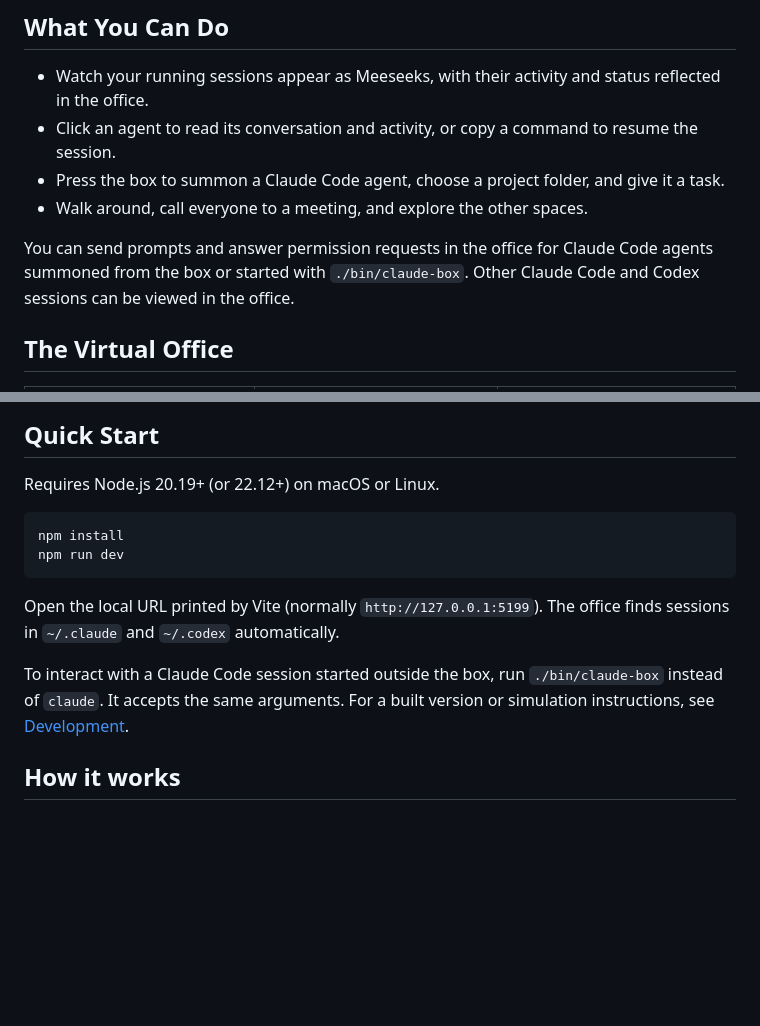
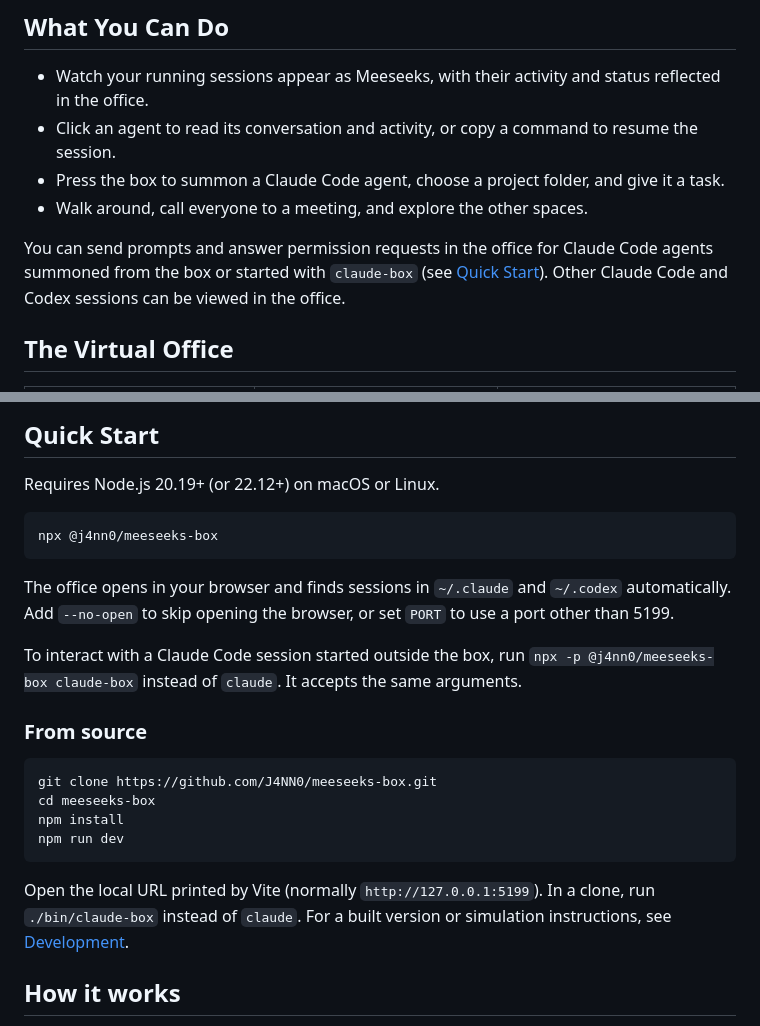
Before and after one commit to J4NN0/meeseeks-box, a Markdown page: README.md, 2 parts joined by grey strips. Drawn GitHub-style; blank space fills up the shorter version.

````diff
--- a/README.md
+++ b/README.md
@@ -11,7 +11,7 @@ A cartoon 3D office for your Claude Code and Codex sessions. Running agents appe
 - Press the box to summon a Claude Code agent, choose a project folder, and give it a task.
 - Walk around, call everyone to a meeting, and explore the other spaces.
 
-You can send prompts and answer permission requests in the office for Claude Code agents summoned from the box or started with `./bin/claude-box`. Other Claude Code and Codex sessions can be viewed in the office.
+You can send prompts and answer permission requests in the office for Claude Code agents summoned from the box or started with `claude-box` (see [Quick Start](#quick-start)). Other Claude Code and Codex sessions can be viewed in the office.
 
 ## The Virtual Office
 
@@ -38,13 +38,23 @@ You can send prompts and answer permission requests in the office for Claude Cod
 Requires Node.js 20.19+ (or 22.12+) on macOS or Linux.
 
 ```bash
+npx @j4nn0/meeseeks-box
+```
+
+The office opens in your browser and finds sessions in `~/.claude` and `~/.codex` automatically. Add `--no-open` to skip opening the browser, or set `PORT` to use a port other than 5199.
+
+To interact with a Claude Code session started outside the box, run `npx -p @j4nn0/meeseeks-box claude-box` instead of `claude`. It accepts the same arguments.
+
+### From source
+
+```bash
+git clone https://github.com/J4NN0/meeseeks-box.git
+cd meeseeks-box
 npm install
 npm run dev
 ```
 
-Open the local URL printed by Vite (normally `http://127.0.0.1:5199`). The office finds sessions in `~/.claude` and `~/.codex` automatically.
-
-To interact with a Claude Code session started outside the box, run `./bin/claude-box` instead of `claude`. It accepts the same arguments. For a built version or simulation instructions, see [Development](docs/development.md).
+Open the local URL printed by Vite (normally `http://127.0.0.1:5199`). In a clone, run `./bin/claude-box` instead of `claude`. For a built version or simulation instructions, see [Development](docs/development.md).
 
 ## How it works
 
````
